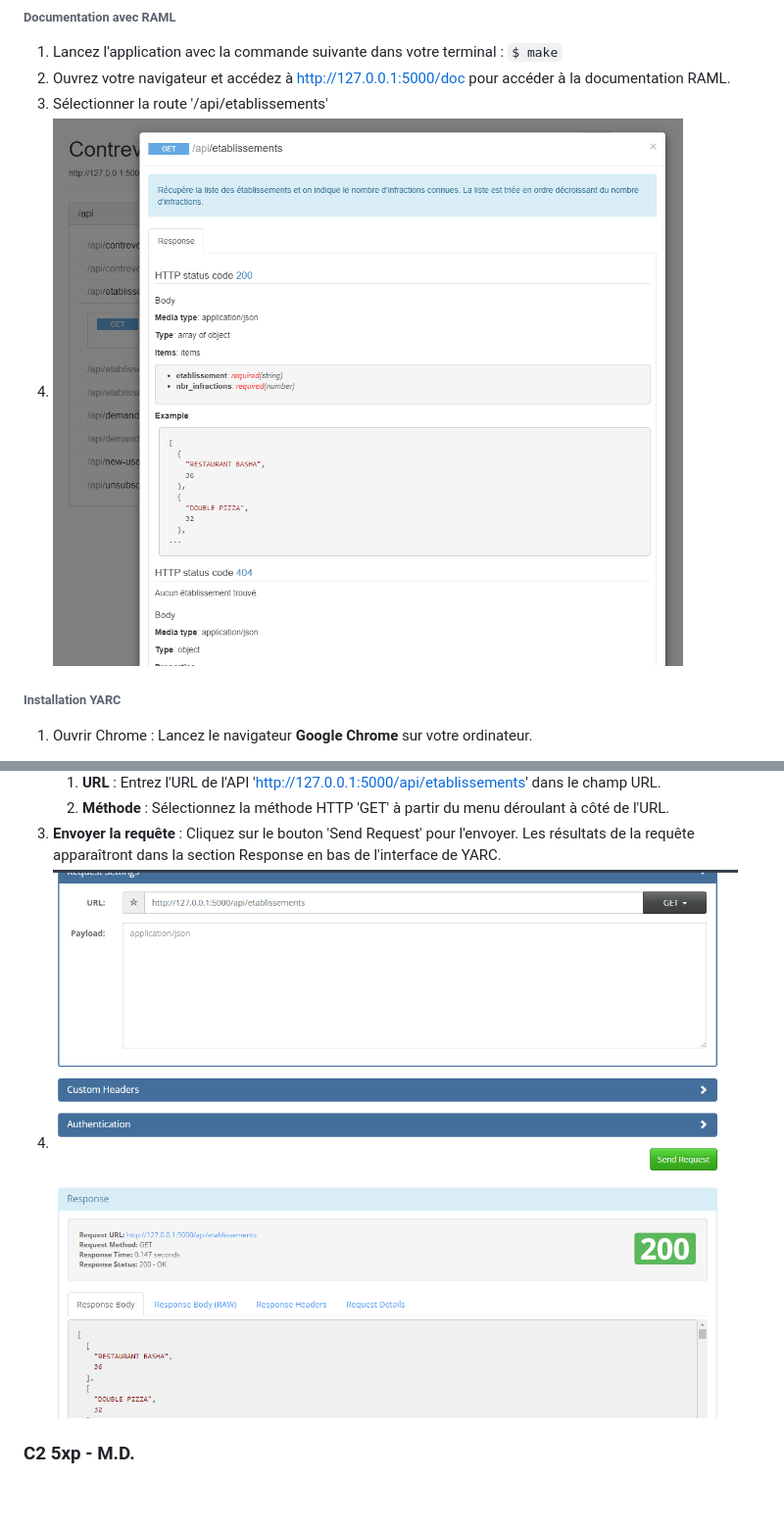
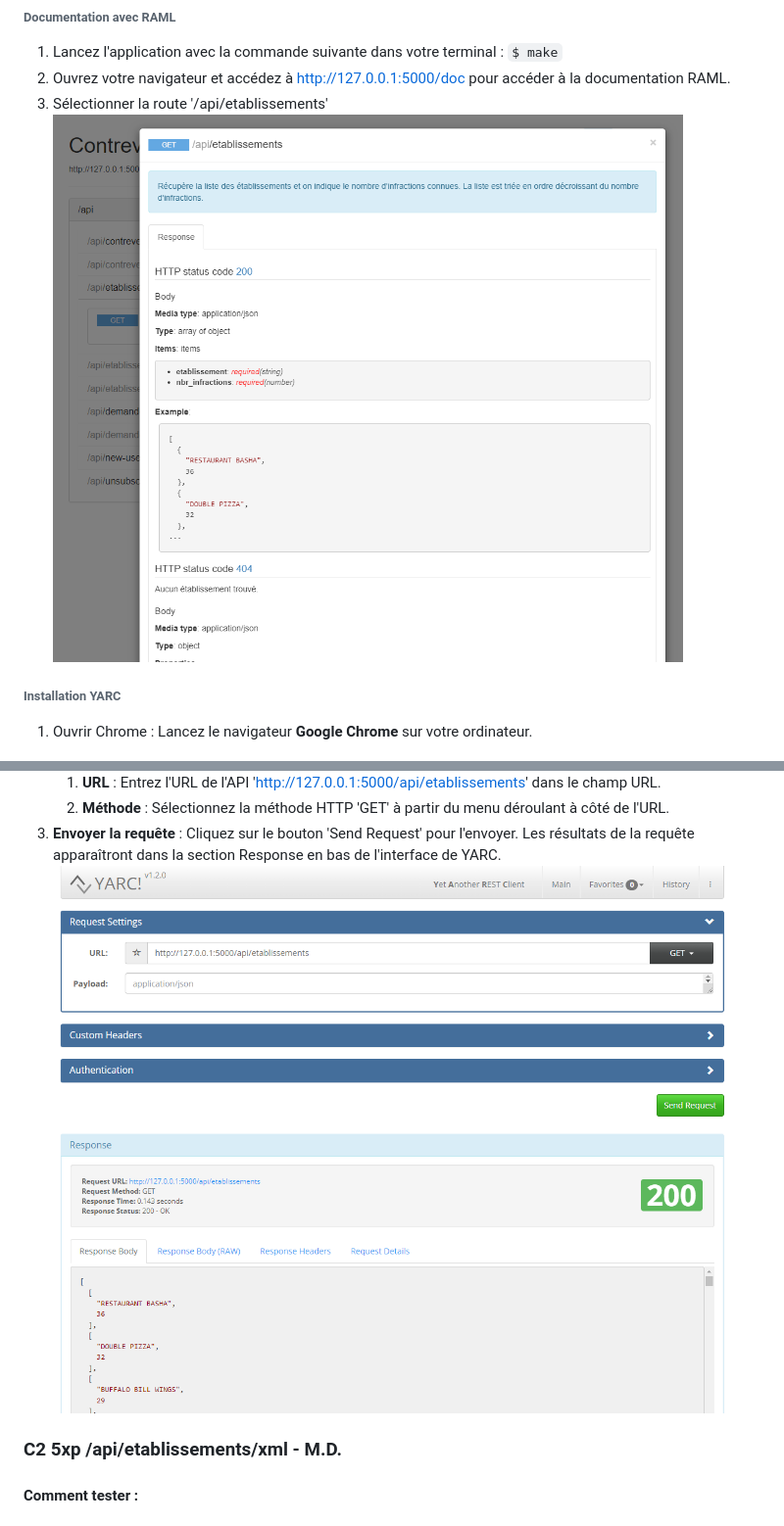
Before and after one commit to mileneDesjardins/Plateforme-dInformation-sur-la-Securite-Alimentaire-Montreal, a Markdown page: correction.md, 2 parts joined by grey strips. Shown: that part at 98% size. Drawn GitHub-style; pictures changed too: img_114.png (added); blank space fills up the shorter version.

```diff
--- a/correction.md
+++ b/correction.md
@@ -159,7 +159,7 @@ id_poursuite = 1523;`
 3. Ouvrez votre navigateur et accédez à http://127.0.0.1:5000/doc pour
    accéder à la documentation RAML.
 4. Sélectionner la route '/api/etablissements'
-5. ![img_113.png](img_113.png)
+![img_113.png](img_113.png)
 
 ###### Installation YARC
 
@@ -196,9 +196,10 @@ requêtes à une API :
    sur le bouton 'Send Request' pour l'envoyer. Les résultats de la requête
    apparaîtront
    dans la section Response en bas de l'interface de YARC.
-4. ![img_112.png](img_112.png)
+![img_114.png](img_114.png)
 
 
+### C2 5xp /api/etablissements/xml - M.D.
 
-### C2 5xp - M.D.
+#### Comment tester :
 
```
Also changed, not shown: other parts of correction.md (+29 -2 lines), img_115.png (added).
